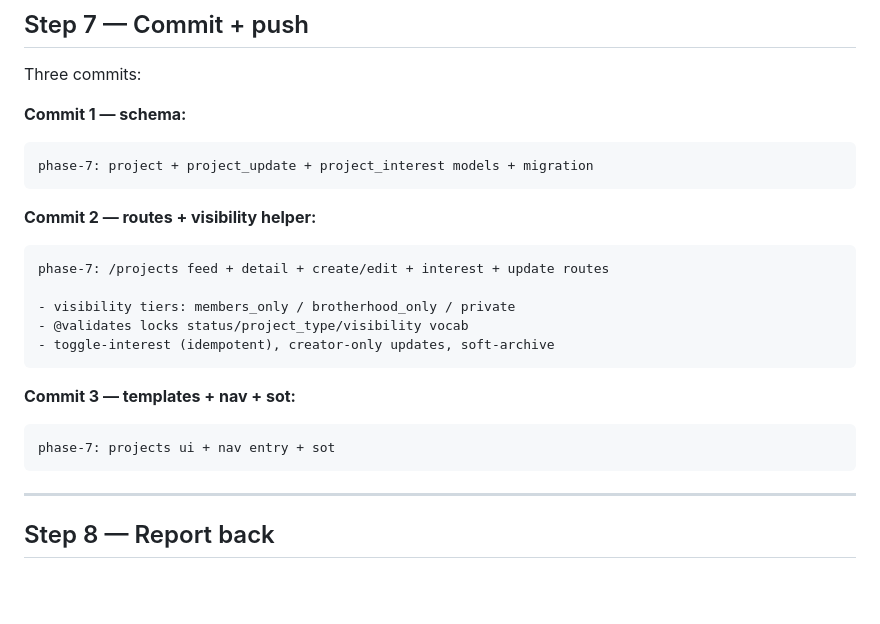
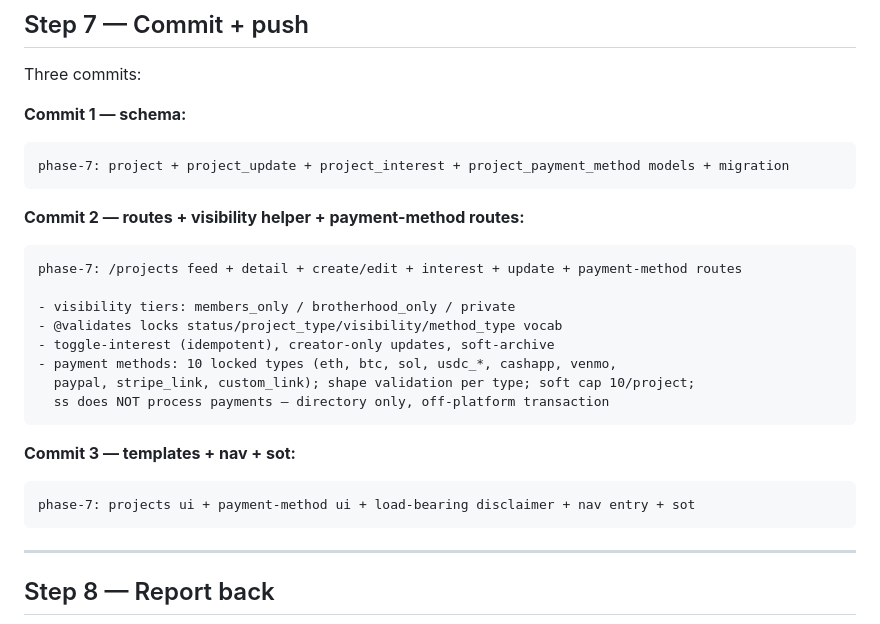
Before and after one commit to kashi-creator/anti-billionaires-app, a Markdown page: phase-prompts/phase-7-projects-feature.md, the part around one of its changes. GitHub-like rendering; blank space fills up the shorter version.

````diff
--- a/phase-prompts/phase-7-projects-feature.md
+++ b/phase-prompts/phase-7-projects-feature.md
@@ -226,21 +273,24 @@ Three commits:
 
 **Commit 1 — schema:**
 ```
-phase-7: project + project_update + project_interest models + migration
+phase-7: project + project_update + project_interest + project_payment_method models + migration
 ```
 
-**Commit 2 — routes + visibility helper:**
+**Commit 2 — routes + visibility helper + payment-method routes:**
 ```
-phase-7: /projects feed + detail + create/edit + interest + update routes
+phase-7: /projects feed + detail + create/edit + interest + update + payment-method routes
 
 - visibility tiers: members_only / brotherhood_only / private
-- @validates locks status/project_type/visibility vocab
+- @validates locks status/project_type/visibility/method_type vocab
 - toggle-interest (idempotent), creator-only updates, soft-archive
+- payment methods: 10 locked types (eth, btc, sol, usdc_*, cashapp, venmo,
+  paypal, stripe_link, custom_link); shape validation per type; soft cap 10/project;
+  ss does NOT process payments — directory only, off-platform transaction
 ```
 
 **Commit 3 — templates + nav + sot:**
 ```
-phase-7: projects ui + nav entry + sot
+phase-7: projects ui + payment-method ui + load-bearing disclaimer + nav entry + sot
 ```
 
 ---
````
Also changed, not shown: other parts of phase-prompts/phase-7-projects-feature.md (+48 -1 lines).
